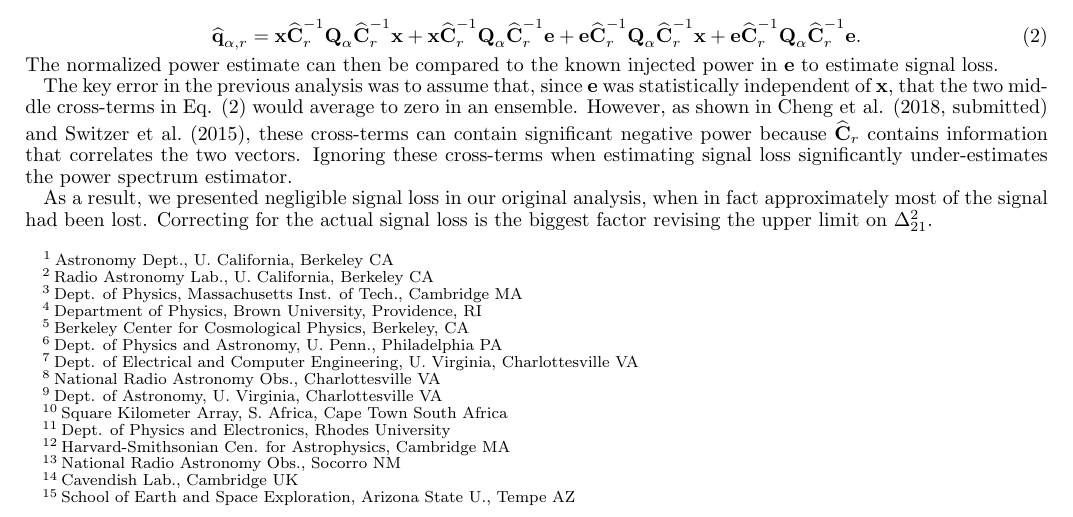
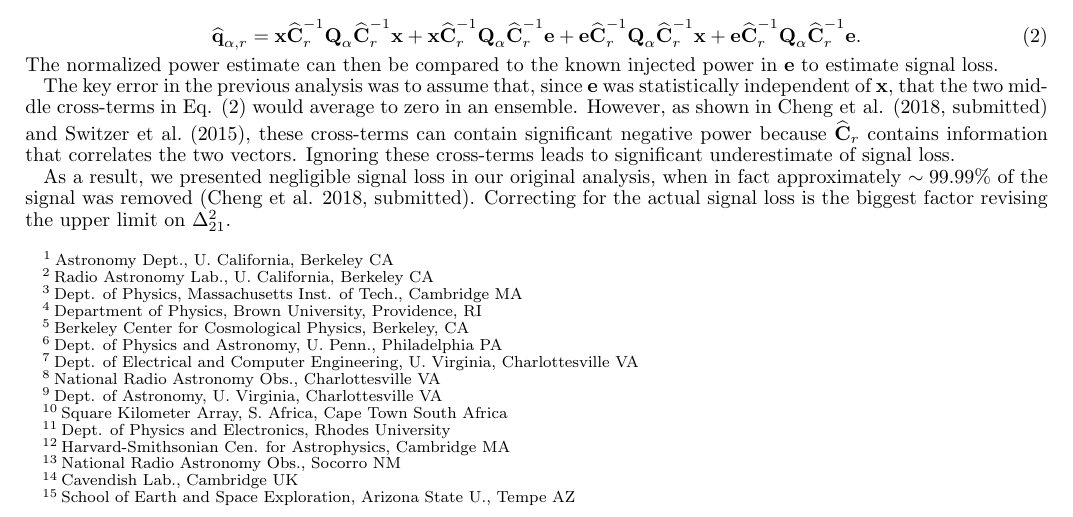
Before and after one commit to zakiali/psa64_pspec, a LaTeX document (erratum.tex): part of page 1 of 2, cut so that both start at the same text. Compiled offline with LaTeX, dvips and Ghostscript.

Commit message:
updated text with jonnies comments on 5/18

```diff
--- a/erratum.tex
+++ b/erratum.tex
@@ -36,6 +36,7 @@
 \newcommand{\parsonscitet}{Parsons et al. (2015, in prep)}
 \newcommand{\kolopaniscitet}{\textrm{Kolopanis et al. (2018, submitted)}}
 \newcommand{\chengcitet}{\textrm{Cheng et al. (2018, submitted)}}
+\newcommand{\chengcitep}{\textrm{(Cheng et al. 2018, submitted)}}
 
 
 \begin{document}
@@ -150,10 +151,10 @@ average to zero in an ensemble.
 %In other words, only the last term in Eq. \ref{eq:crossterms} was used to calculate signal loss.
 However, as shown in $\chengcitet$ and \citet{switzer_et_al2015}, these cross-terms can contain
 significant negative power because $\widehat{\textbf{C}}_r$ contains information
-that correlates the two vectors. Ignoring these cross-terms when estimating signal loss significantly under-estimates the power spectrum estimator.
+that correlates the two vectors. Ignoring these cross-terms leads to significant underestimate of signal loss.
 
 As a result, we presented negligible signal loss in our original analysis, when in fact approximately
-most of the signal had been lost. Correcting for the actual signal loss is the biggest factor revising the upper limit
+$\sim{99.99}\%$ of the signal was removed $\chengcitep$. Correcting for the actual signal loss is the biggest factor revising the upper limit
 on $\Delta^2_{21}$.
 
 The second mistake made in the original analysis was to under-estimate the statistical errors in the reported power spectrum
```
